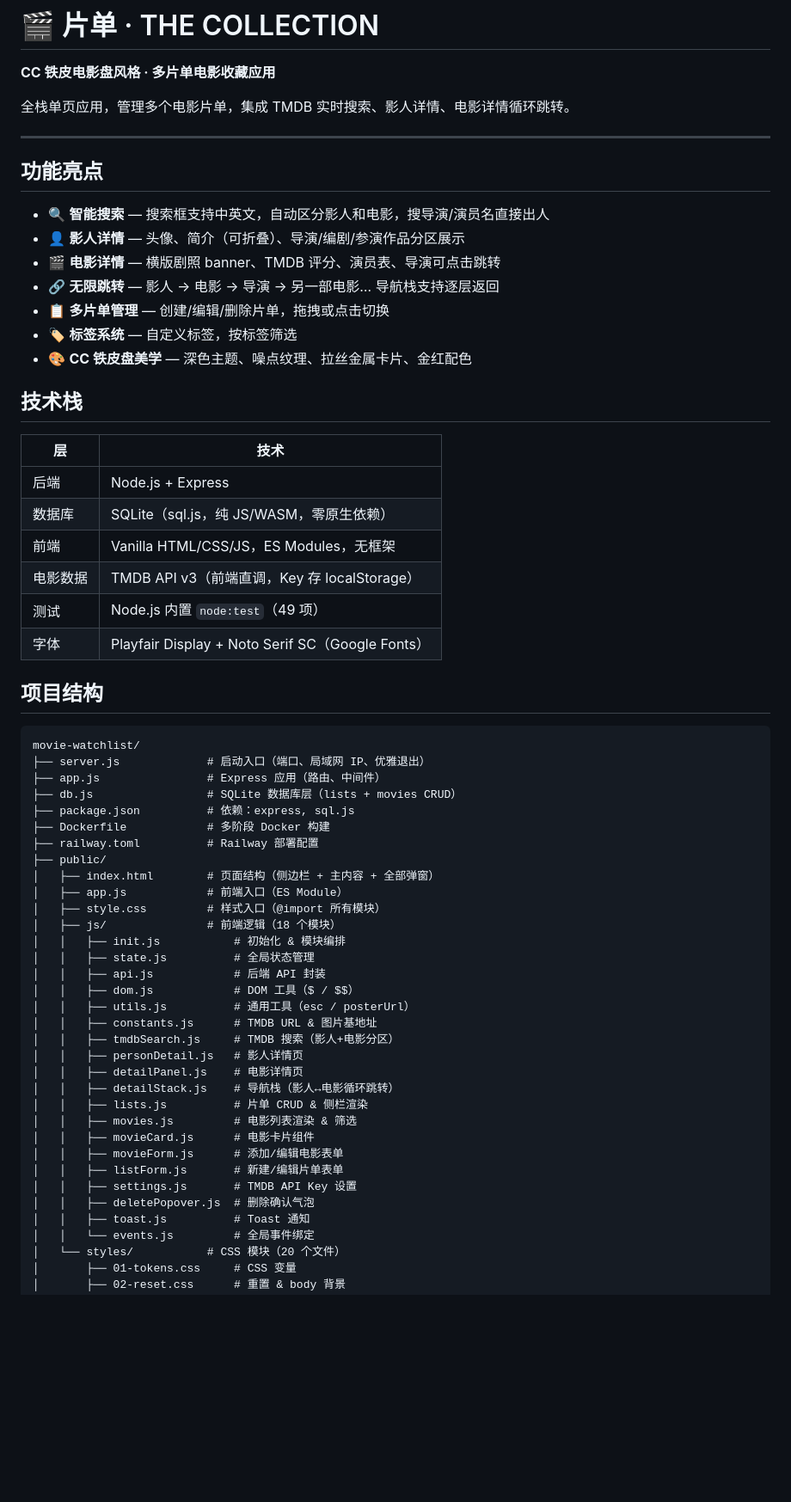
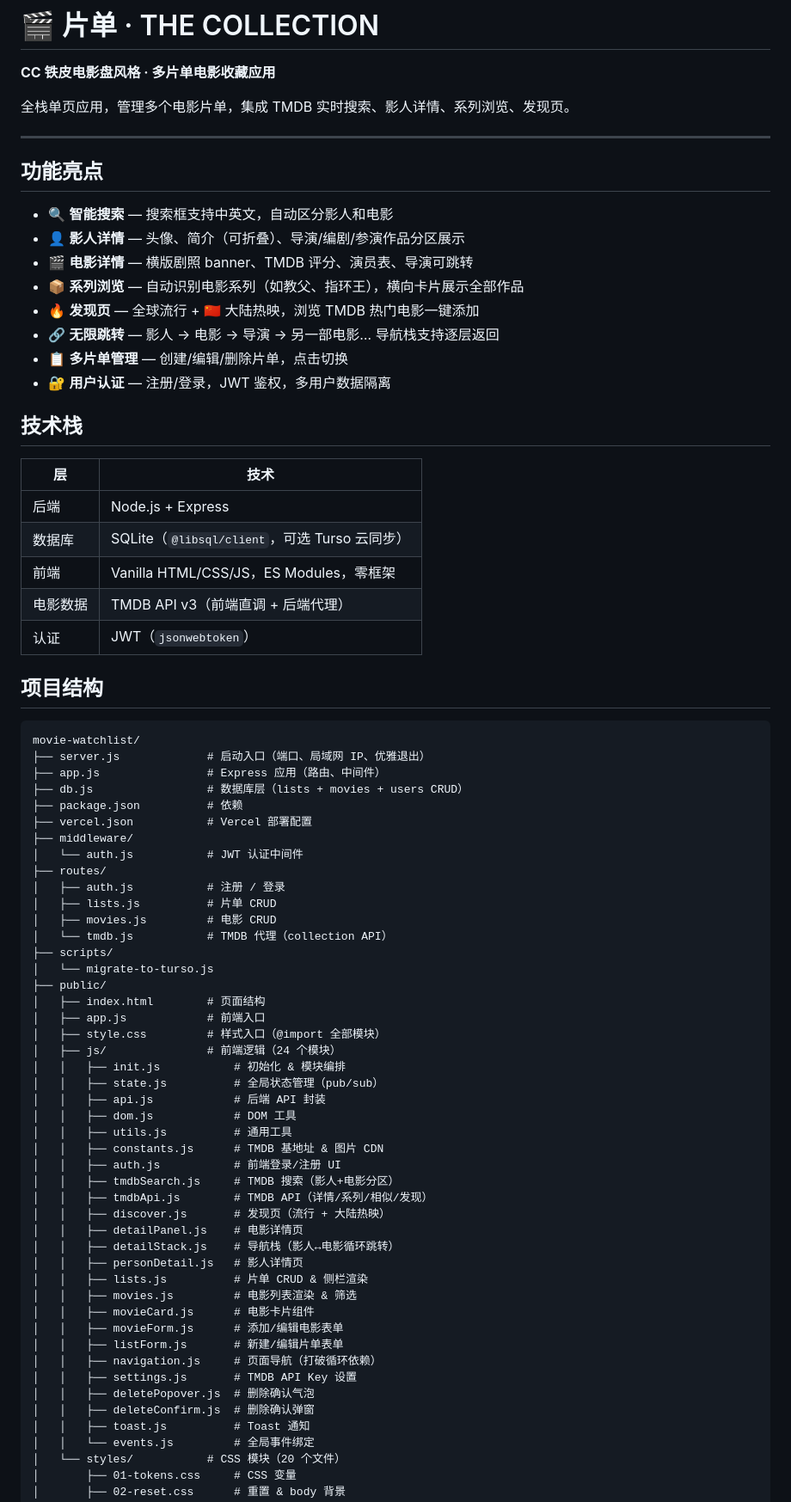
Before and after one commit to p56568833/movie-watchlist, a Markdown page: README.md, the part around one of its changes. Shown at 86% size. GitHub-like rendering; blank space fills up the shorter version.

```diff
--- a/README.md
+++ b/README.md
@@ -2,30 +2,30 @@
 
 **CC 铁皮电影盘风格 · 多片单电影收藏应用**
 
-全栈单页应用，管理多个电影片单，集成 TMDB 实时搜索、影人详情、电影详情循环跳转。
+全栈单页应用，管理多个电影片单，集成 TMDB 实时搜索、影人详情、系列浏览、发现页。
 
 ---
 
 ## 功能亮点
 
-- 🔍 **智能搜索** — 搜索框支持中英文，自动区分影人和电影，搜导演/演员名直接出人
+- 🔍 **智能搜索** — 搜索框支持中英文，自动区分影人和电影
 - 👤 **影人详情** — 头像、简介（可折叠）、导演/编剧/参演作品分区展示
-- 🎬 **电影详情** — 横版剧照 banner、TMDB 评分、演员表、导演可点击跳转
+- 🎬 **电影详情** — 横版剧照 banner、TMDB 评分、演员表、导演可跳转
+- 📦 **系列浏览** — 自动识别电影系列（如教父、指环王），横向卡片展示全部作品
+- 🔥 **发现页** — 全球流行 + 🇨🇳 大陆热映，浏览 TMDB 热门电影一键添加
 - 🔗 **无限跳转** — 影人 → 电影 → 导演 → 另一部电影… 导航栈支持逐层返回
-- 📋 **多片单管理** — 创建/编辑/删除片单，拖拽或点击切换
-- 🏷️ **标签系统** — 自定义标签，按标签筛选
-- 🎨 **CC 铁皮盘美学** — 深色主题、噪点纹理、拉丝金属卡片、金红配色
+- 📋 **多片单管理** — 创建/编辑/删除片单，点击切换
+- 🔐 **用户认证** — 注册/登录，JWT 鉴权，多用户数据隔离
 
 ## 技术栈
 
 | 层 | 技术 |
 |---|------|
 | 后端 | Node.js + Express |
-| 数据库 | SQLite（sql.js，纯 JS/WASM，零原生依赖） |
-| 前端 | Vanilla HTML/CSS/JS，ES Modules，无框架 |
-| 电影数据 | TMDB API v3（前端直调，Key 存 localStorage） |
-| 测试 | Node.js 内置 `node:test`（49 项） |
-| 字体 | Playfair Display + Noto Serif SC（Google Fonts） |
+| 数据库 | SQLite（`@libsql/client`，可选 Turso 云同步） |
+| 前端 | Vanilla HTML/CSS/JS，ES Modules，零框架 |
+| 电影数据 | TMDB API v3（前端直调 + 后端代理） |
+| 认证 | JWT（`jsonwebtoken`） |
 
 ## 项目结构
 
@@ -33,32 +33,45 @@
 movie-watchlist/
 ├── server.js             # 启动入口（端口、局域网 IP、优雅退出）
 ├── app.js                # Express 应用（路由、中间件）
-├── db.js                 # SQLite 数据库层（lists + movies CRUD）
-├── package.json          # 依赖：express, sql.js
-├── Dockerfile            # 多阶段 Docker 构建
-├── railway.toml          # Railway 部署配置
+├── db.js                 # 数据库层（lists + movies + users CRUD）
+├── package.json          # 依赖
+├── vercel.json           # Vercel 部署配置
+├── middleware/
+│   └── auth.js           # JWT 认证中间件
+├── routes/
+│   ├── auth.js           # 注册 / 登录
+│   ├── lists.js          # 片单 CRUD
+│   ├── movies.js         # 电影 CRUD
+│   └── tmdb.js           # TMDB 代理（collection API）
+├── scripts/
+│   └── migrate-to-turso.js
 ├── public/
-│   ├── index.html        # 页面结构（侧边栏 + 主内容 + 全部弹窗）
-│   ├── app.js            # 前端入口（ES Module）
-│   ├── style.css         # 样式入口（@import 所有模块）
-│   ├── js/               # 前端逻辑（18 个模块）
+│   ├── index.html        # 页面结构
+│   ├── app.js            # 前端入口
+│   ├── style.css         # 样式入口（@import 全部模块）
+│   ├── js/               # 前端逻辑（24 个模块）
 │   │   ├── init.js           # 初始化 & 模块编排
-│   │   ├── state.js          # 全局状态管理
+│   │   ├── state.js          # 全局状态管理（pub/sub）
 │   │   ├── api.js            # 后端 API 封装
-│   │   ├── dom.js            # DOM 工具（$ / $$）
-│   │   ├── utils.js          # 通用工具（esc / posterUrl）
-│   │   ├── constants.js      # TMDB URL & 图片基地址
+│   │   ├── dom.js            # DOM 工具
+│   │   ├── utils.js          # 通用工具
+│   │   ├── constants.js      # TMDB 基地址 & 图片 CDN
+│   │   ├── auth.js           # 前端登录/注册 UI
 │   │   ├── tmdbSearch.js     # TMDB 搜索（影人+电影分区）
-│   │   ├── personDetail.js   # 影人详情页
+│   │   ├── tmdbApi.js        # TMDB API（详情/系列/相似/发现）
+│   │   ├── discover.js       # 发现页（流行 + 大陆热映）
 │   │   ├── detailPanel.js    # 电影详情页
 │   │   ├── detailStack.js    # 导航栈（影人↔电影循环跳转）
+│   │   ├── personDetail.js   # 影人详情页
 │   │   ├── lists.js          # 片单 CRUD & 侧栏渲染
 │   │   ├── movies.js         # 电影列表渲染 & 筛选
 │   │   ├── movieCard.js      # 电影卡片组件
 │   │   ├── movieForm.js      # 添加/编辑电影表单
 │   │   ├── listForm.js       # 新建/编辑片单表单
+│   │   ├── navigation.js     # 页面导航（打破循环依赖）
 │   │   ├── settings.js       # TMDB API Key 设置
 │   │   ├── deletePopover.js  # 删除确认气泡
+│   │   ├── deleteConfirm.js  # 删除确认弹窗
 │   │   ├── toast.js          # Toast 通知
 │   │   └── events.js         # 全局事件绑定
 │   └── styles/           # CSS 模块（20 个文件）
```
Also changed, not shown: other parts of README.md (+55 -49 lines).
